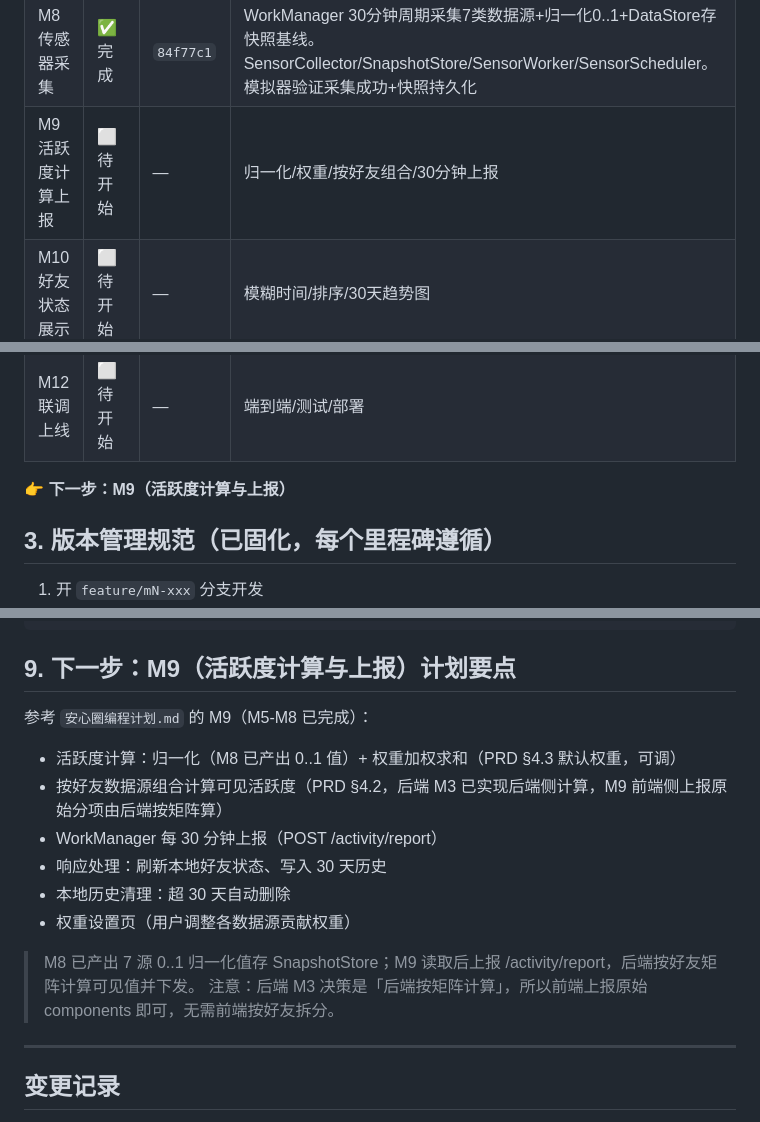
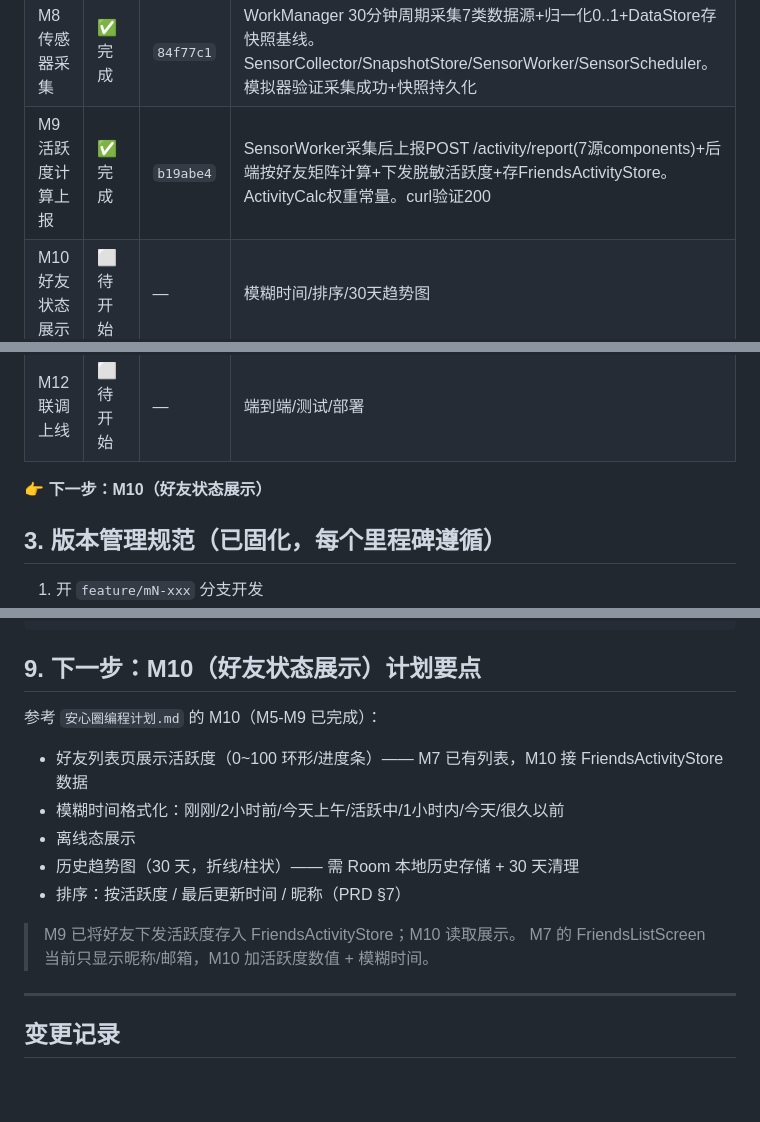
Before and after one commit to cyberhover1/ruthere, a Markdown page: WORKLOG.md, 3 parts joined by grey strips. GitHub-like rendering; blank space fills up the shorter version.

Commit message:
docs(worklog): mark M9 complete, next is M10 (friends activity display)

````diff
--- a/WORKLOG.md
+++ b/WORKLOG.md
@@ -28,12 +28,12 @@
 | M6 用户系统(前端) | ✅ 并入 M5 | `e4cec89` | 注册/登录/验证码 UI（随 M5 一并完成） |
 | M7 好友系统(前端) | ✅ 完成 | `514024f` | 好友列表/添加(二维码生成+扫码+邮箱搜索)/好友申请(同意拒绝)/详情(改昵称+数据源开关+删除)。zxing库。模拟器联调通过 |
 | M8 传感器采集 | ✅ 完成 | `84f77c1` | WorkManager 30分钟周期采集7类数据源+归一化0..1+DataStore存快照基线。SensorCollector/SnapshotStore/SensorWorker/SensorScheduler。模拟器验证采集成功+快照持久化 |
-| M9 活跃度计算上报 | ⬜ 待开始 | — | 归一化/权重/按好友组合/30分钟上报 |
+| M9 活跃度计算上报 | ✅ 完成 | `b19abe4` | SensorWorker采集后上报POST /activity/report(7源components)+后端按好友矩阵计算+下发脱敏活跃度+存FriendsActivityStore。ActivityCalc权重常量。curl验证200 |
 | M10 好友状态展示 | ⬜ 待开始 | — | 模糊时间/排序/30天趋势图 |
 | M11 互动(前端) | ⬜ 待开始 | — | 打卡/戳一戳 UI |
 | M12 联调上线 | ⬜ 待开始 | — | 端到端/测试/部署 |
 
-**👉 下一步：M9（活跃度计算与上报）**
+**👉 下一步：M10（好友状态展示）**
 
 ## 3. 版本管理规范（已固化，每个里程碑遵循）
 
@@ -140,18 +140,17 @@ git merge --no-ff feature/mN-xxx -m "Merge ..."
 git push origin main
 ```
 
-## 9. 下一步：M9（活跃度计算与上报）计划要点
+## 9. 下一步：M10（好友状态展示）计划要点
 
-参考 `安心圈编程计划.md` 的 M9（M5-M8 已完成）：
-- 活跃度计算：归一化（M8 已产出 0..1 值）+ 权重加权求和（PRD §4.3 默认权重，可调）
-- 按好友数据源组合计算可见活跃度（PRD §4.2，后端 M3 已实现后端侧计算，M9 前端侧上报原始分项由后端按矩阵算）
-- WorkManager 每 30 分钟上报（POST /activity/report）
-- 响应处理：刷新本地好友状态、写入 30 天历史
-- 本地历史清理：超 30 天自动删除
-- 权重设置页（用户调整各数据源贡献权重）
+参考 `安心圈编程计划.md` 的 M10（M5-M9 已完成）：
+- 好友列表页展示活跃度（0~100 环形/进度条）—— M7 已有列表，M10 接 FriendsActivityStore 数据
+- 模糊时间格式化：刚刚/2小时前/今天上午/活跃中/1小时内/今天/很久以前
+- 离线态展示
+- 历史趋势图（30 天，折线/柱状）—— 需 Room 本地历史存储 + 30 天清理
+- 排序：按活跃度 / 最后更新时间 / 昵称（PRD §7）
 
-> M8 已产出 7 源 0..1 归一化值存 SnapshotStore；M9 读取后上报 /activity/report，后端按好友矩阵计算可见值并下发。
-> 注意：后端 M3 决策是「后端按矩阵计算」，所以前端上报原始 components 即可，无需前端按好友拆分。
+> M9 已将好友下发活跃度存入 FriendsActivityStore；M10 读取展示。
+> M7 的 FriendsListScreen 当前只显示昵称/邮箱，M10 加活跃度数值 + 模糊时间。
 
 ---
 
````
Also changed, not shown: other parts of WORKLOG.md (+1 -0 lines).
